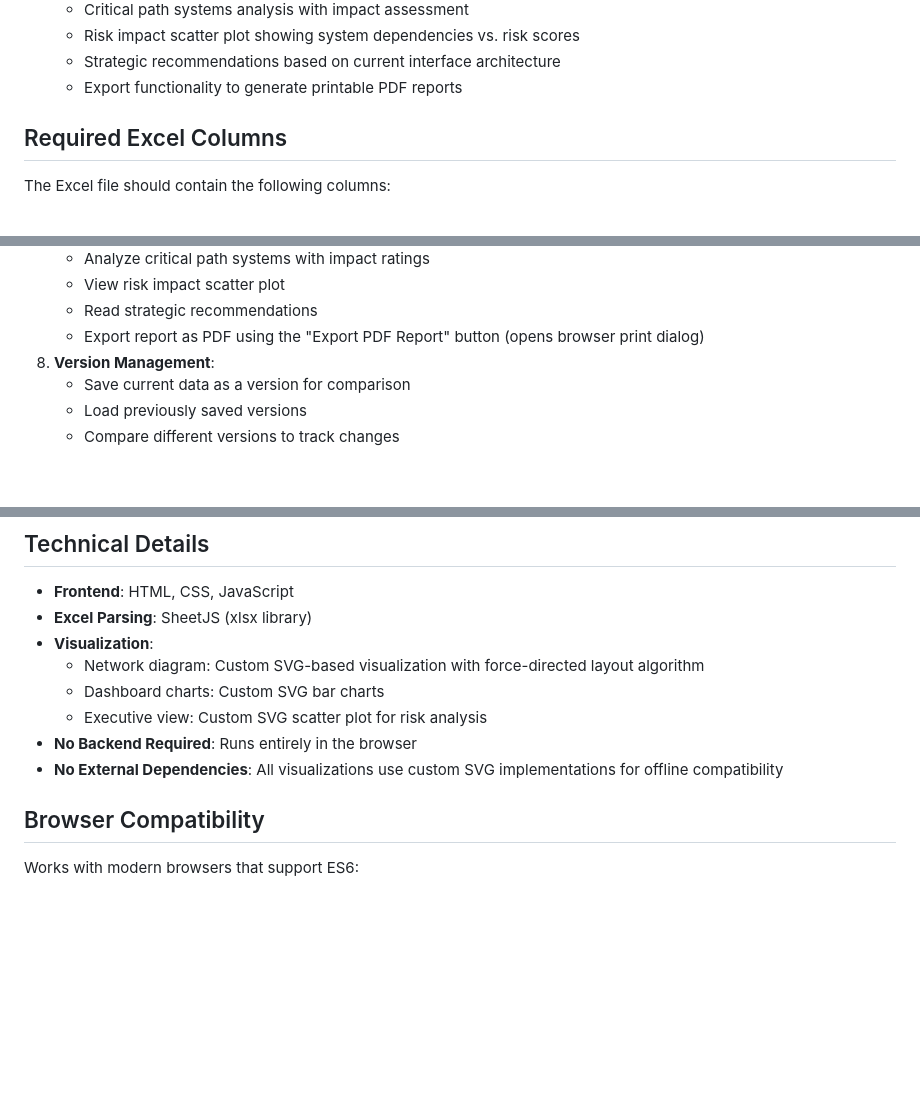
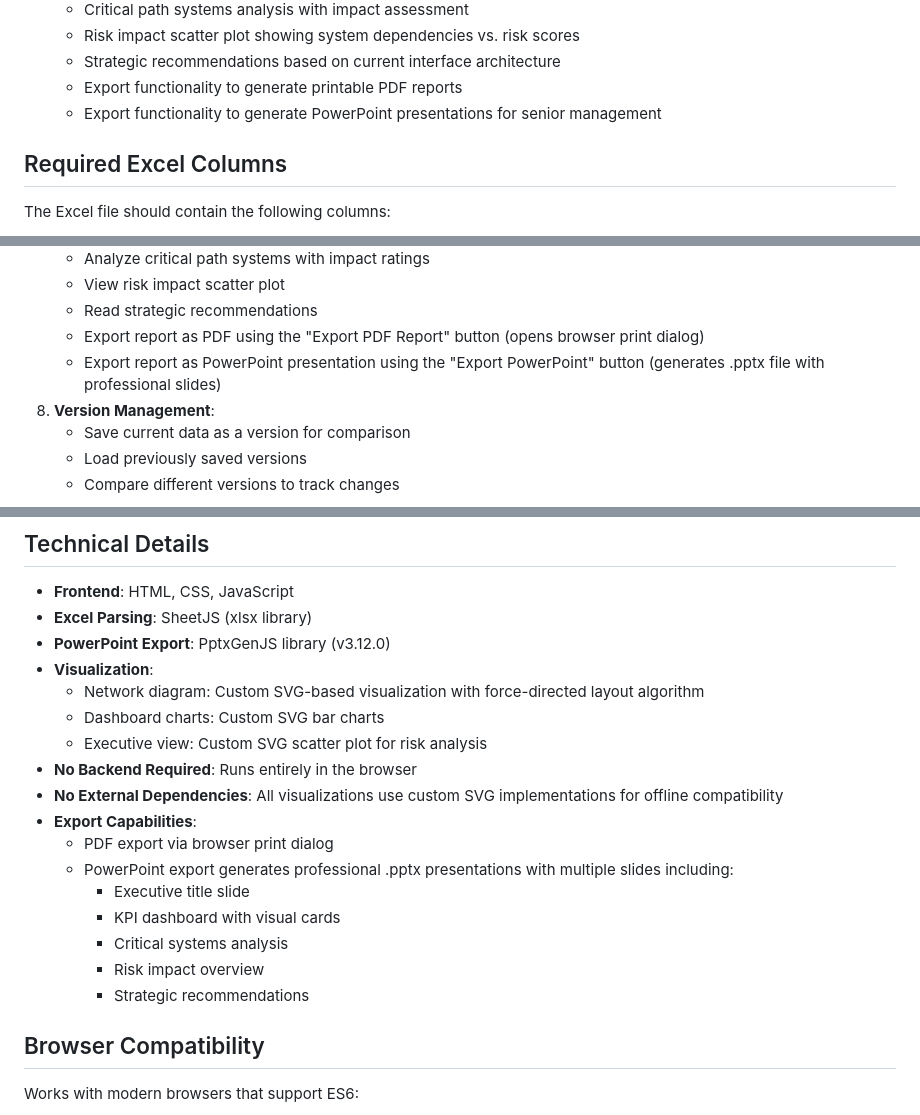
Before and after one commit to VladStoenescu/InterfaceConsolidation, a Markdown page: README.md, 3 parts joined by grey strips. GitHub-like rendering; blank space fills up the shorter version.

Commit message:
Update documentation with PowerPoint export feature
Co-authored-by: VladStoenescu <37847512+VladStoenescu@users.noreply.github.com>

```diff
--- a/README.md
+++ b/README.md
@@ -35,6 +35,7 @@ A simple web application to consolidate an Excel file into a visual representati
   - Risk impact scatter plot showing system dependencies vs. risk scores
   - Strategic recommendations based on current interface architecture
   - Export functionality to generate printable PDF reports
+  - Export functionality to generate PowerPoint presentations for senior management
 
 ## Required Excel Columns
 
@@ -77,6 +78,7 @@ The Excel file should contain the following columns:
    - View risk impact scatter plot
    - Read strategic recommendations
    - Export report as PDF using the "Export PDF Report" button (opens browser print dialog)
+   - Export report as PowerPoint presentation using the "Export PowerPoint" button (generates .pptx file with professional slides)
 8. **Version Management**:
    - Save current data as a version for comparison
    - Load previously saved versions
@@ -95,12 +97,21 @@ The Excel file should contain the following columns:
 
 - **Frontend**: HTML, CSS, JavaScript
 - **Excel Parsing**: SheetJS (xlsx library)
+- **PowerPoint Export**: PptxGenJS library (v3.12.0)
 - **Visualization**:
   - Network diagram: Custom SVG-based visualization with force-directed layout algorithm
   - Dashboard charts: Custom SVG bar charts
   - Executive view: Custom SVG scatter plot for risk analysis
 - **No Backend Required**: Runs entirely in the browser
 - **No External Dependencies**: All visualizations use custom SVG implementations for offline compatibility
+- **Export Capabilities**:
+  - PDF export via browser print dialog
+  - PowerPoint export generates professional .pptx presentations with multiple slides including:
+    - Executive title slide
+    - KPI dashboard with visual cards
+    - Critical systems analysis
+    - Risk impact overview
+    - Strategic recommendations
 
 ## Browser Compatibility
 
```
